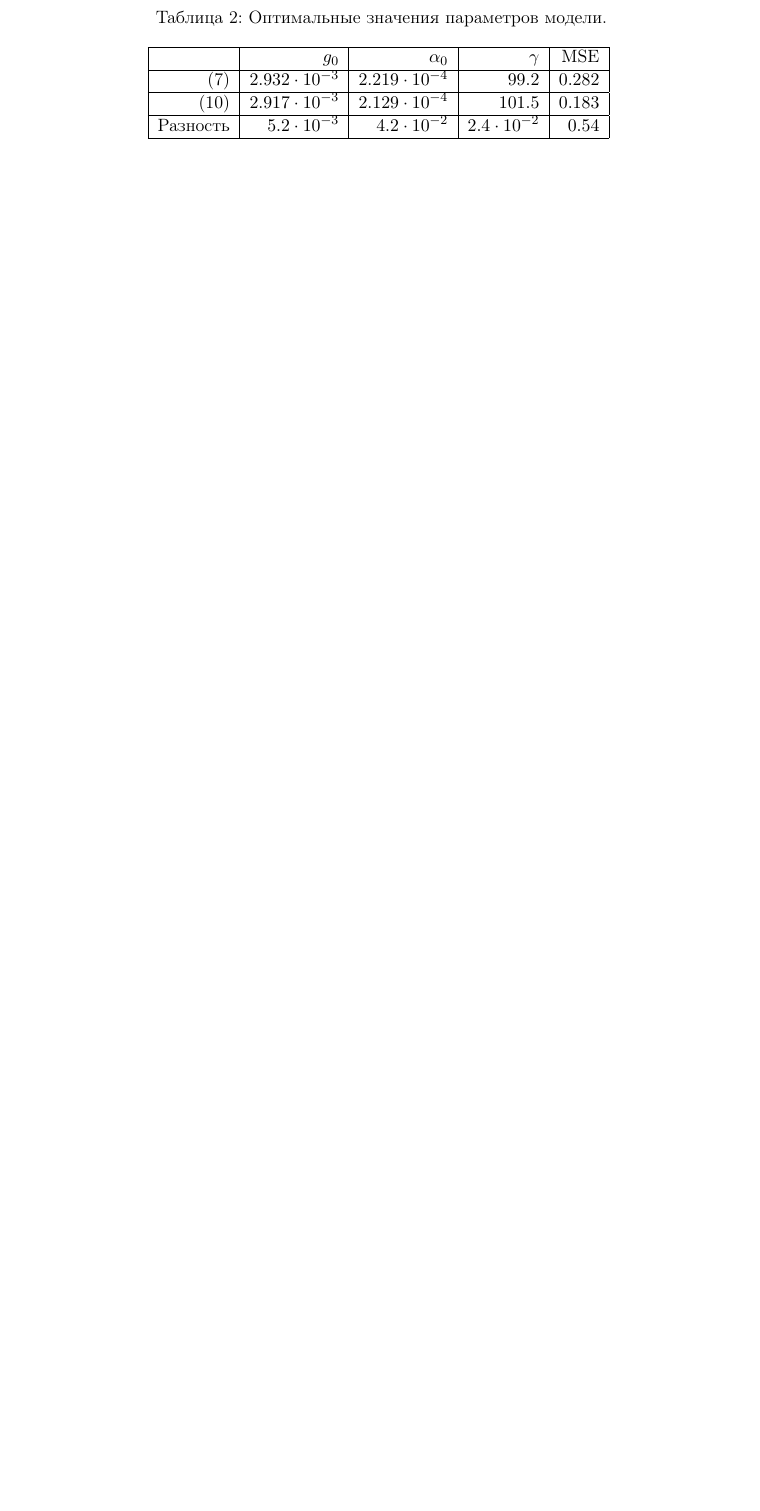
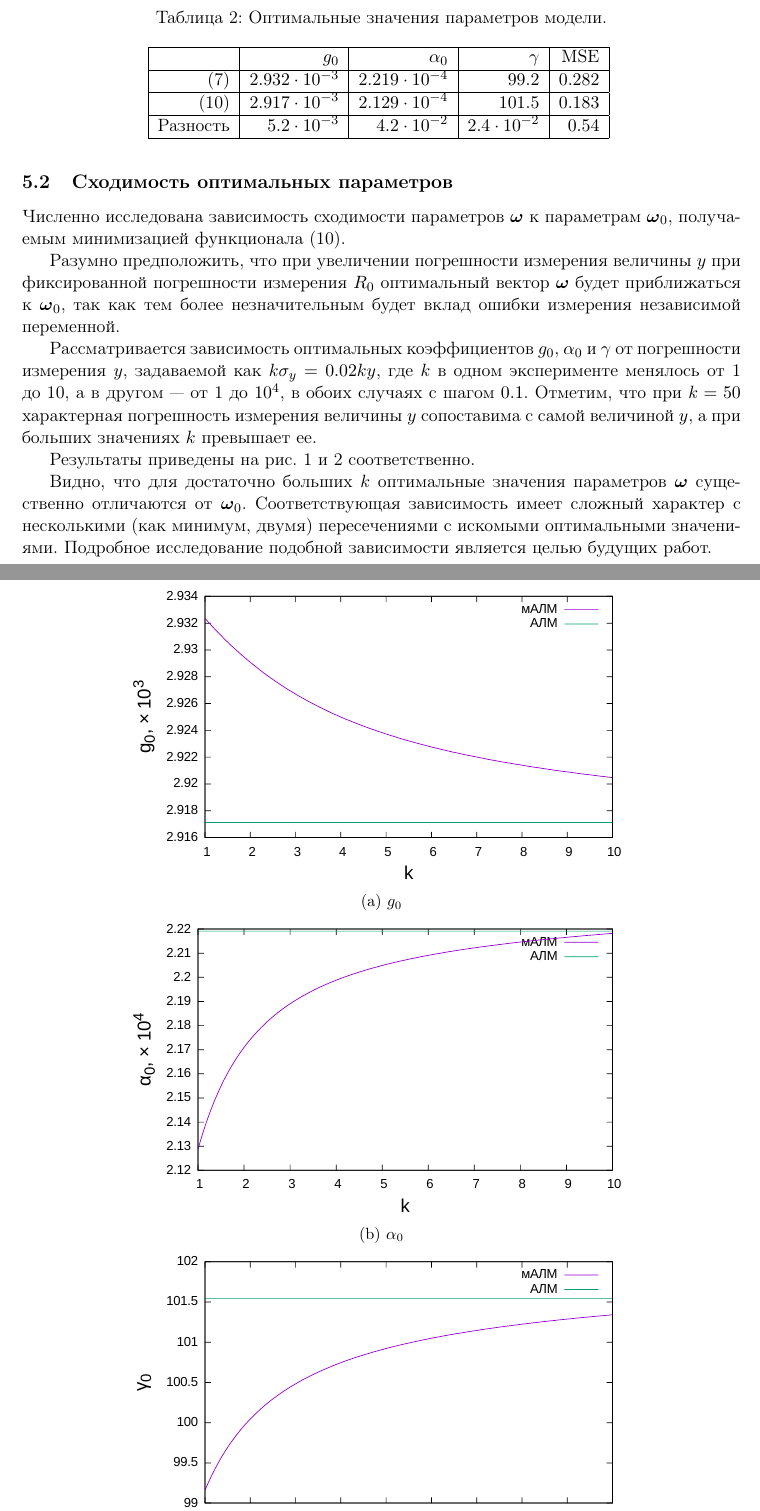
Before and after one commit to 0xd34df00d/RefractOptics, a LaTeX document (doc/Rudoy2014LevMar.tex): part of page 6 of 6 before the commit and two parts of pages 6 and 7 of 9 after it, the two joined at a grey line, cut so that both start at the same text, the shorter picture padded with empty space. Compiled offline with pdfLaTeX.

Commit message:
[LevMar] Added Convergence section.

```diff
--- a/doc/Rudoy2014LevMar.tex
+++ b/doc/Rudoy2014LevMar.tex
@@ -331,3 +332,36 @@ $\gamma, \alpha_0, g_0$. Предполагается, что указанные
   \label{tabl:res_coeffs}
 \end{table}
 
+\subsection{Сходимость оптимальных параметров}
+Численно исследована зависимость сходимости параметров $\boldsymbol{\omega}$ к параметрам
+$\boldsymbol{\omega}_0$, получаемым минимизацией функционала \eqref{eq:s_classic}.
+
+Разумно предположить, что при увеличении погрешности измерения величины $y$ при
+фиксированной погрешности измерения $R_0$ оптимальный вектор $\boldsymbol{\omega}$
+будет приближаться к $\boldsymbol{\omega}_0$, так как тем более незначительным
+будет вклад ошибки измерения независимой переменной.
+
+Рассматривается зависимость оптимальных коэффициентов $g_0$, $\alpha_0$ и $\gamma$ от
+погрешности измерения $y$, задаваемой как $k \sigma_y = 0.02ky$, где $k$ в одном эксперименте
+менялось от 1 до 10, а в другом~--- от 1 до $10^4$, в обоих случаях с шагом $0.1$.
+Отметим, что при $k = 50$ характерная погрешность измерения величины $y$ сопоставима с самой
+величиной $y$, а при больших значениях $k$ превышает ее.
+
+Результаты приведены на рис. \ref{fig:conv_10_g} и \ref{fig:conv_10000_g} соответственно.
+
+Видно, что для достаточно больших $k$ оптимальные значения параметров $\boldsymbol{\omega}$
+существенно отличаются от $\boldsymbol{\omega}_0$. Соответствующая зависимость имеет сложный
+характер с несколькими (как минимум, двумя) пересечениями с искомыми оптимальными значениями.
+Подробное исследование подобной зависимости является целью будущих работ.
+
+\begin{figure}[h]
+  \centering
+  \begin{subfigure}[b]{0.7\textwidth}
+    \includegraphics[width=\textwidth]{figs/levmar/convergence/convergence_10.txt_g.pdf}
+    \caption{$g_0$}
+  \end{subfigure}
+
+  \begin{subfigure}[b]{0.7\textwidth}
+    \includegraphics[width=\textwidth]{figs/levmar/convergence/convergence_10.txt_alpha.pdf}
+    \caption{$\alpha_0$}
+  \end{subfigure}
```
Also changed, not shown: doc/Rudoy2014LevMar.pdf, doc/Rudoy2014LevMar.tex (30 more changed lines).
